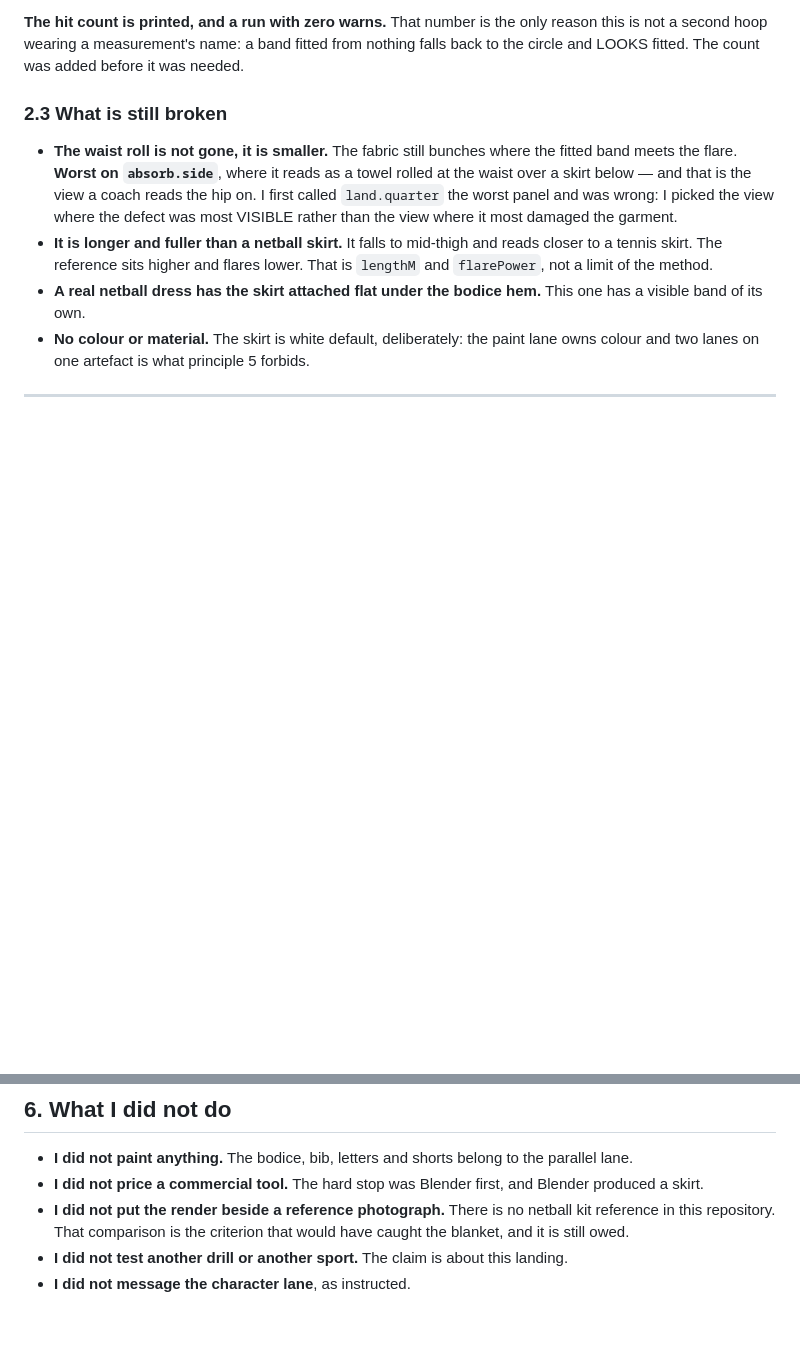
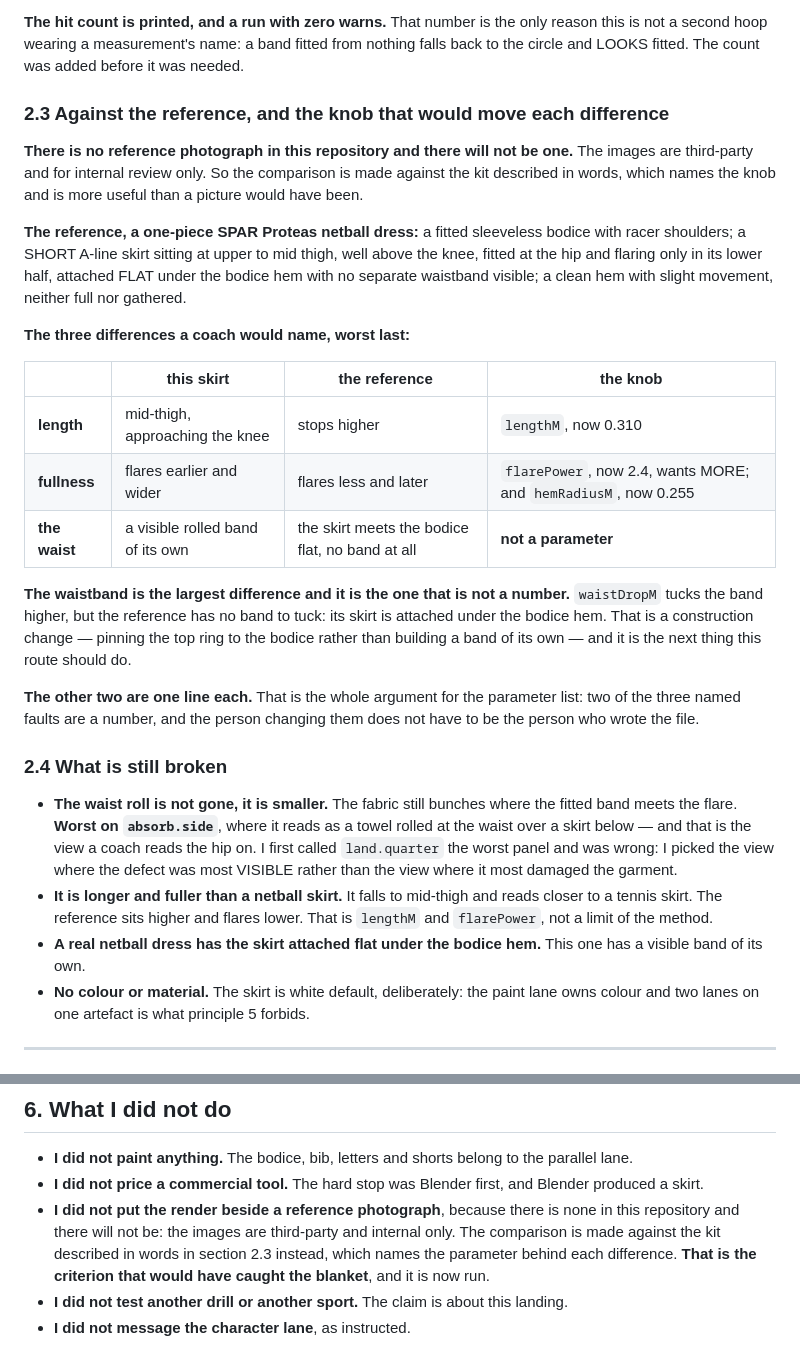
Before and after one commit to braven-pvm/braven-movement, a Markdown page: docs/KIT_ROUTE_CLOTH_SIMULATION.md, 2 parts joined by grey strips. GitHub-like rendering; blank space fills up the shorter version.

Commit message:
docs(kit): the reference comparison, done in words because it cannot be in the tree
The report named one test as owed: put the render beside a reference kit. There
is no such photograph in this repository and there will not be, because the
images are third-party and internal only. So the comparison is made against the
kit described in words, which turns out to be MORE useful than a side-by-side,
because a described difference can name the knob and a picture cannot.

THREE DIFFERENCES A COACH WOULD NAME, worst last, each with the parameter that
moves it:

  length    mid-thigh against a reference that stops higher     lengthM 0.310
  fullness  flares earlier and wider than a fitted-hip A-line   flarePower 2.4,
            which wants MORE, and hemRadiusM 0.255
  the waist a visible rolled band against a skirt attached      NOT A PARAMETER
            FLAT under the bodice hem with no band at all

THE WAIST IS THE LARGEST DIFFERENCE AND IT IS THE ONE THAT IS NOT A NUMBER.
waistDropM tucks a band higher, but the reference has no band to tuck: its
skirt is attached under the bodice hem. That is a construction change, pinning
the top ring to the bodice rather than building a band of its own, and it is
the next thing this route should do.

The other two are one line each, which is the whole argument for the parameter
list: two of the three named faults are a number, and the person changing them
does not have to be the person who wrote the file.

Section 6 no longer lists this test as owed, because it is now run.

Co-Authored-By: Claude Opus 5 <noreply@anthropic.com>

```diff
--- a/docs/KIT_ROUTE_CLOTH_SIMULATION.md
+++ b/docs/KIT_ROUTE_CLOTH_SIMULATION.md
@@ -133,7 +133,38 @@ reason this is not a second hoop wearing a measurement's name: a band fitted
 from nothing falls back to the circle and LOOKS fitted. The count was added
 before it was needed.
 
-### 2.3 What is still broken
+### 2.3 Against the reference, and the knob that would move each difference
+
+**There is no reference photograph in this repository and there will not be
+one.** The images are third-party and for internal review only. So the
+comparison is made against the kit described in words, which names the knob and
+is more useful than a picture would have been.
+
+**The reference, a one-piece SPAR Proteas netball dress:** a fitted sleeveless
+bodice with racer shoulders; a SHORT A-line skirt sitting at upper to mid thigh,
+well above the knee, fitted at the hip and flaring only in its lower half,
+attached FLAT under the bodice hem with no separate waistband visible; a clean
+hem with slight movement, neither full nor gathered.
+
+**The three differences a coach would name, worst last:**
+
+| | this skirt | the reference | the knob |
+|---|---|---|---|
+| **length** | mid-thigh, approaching the knee | stops higher | `lengthM`, now 0.310 |
+| **fullness** | flares earlier and wider | flares less and later | `flarePower`, now 2.4, wants MORE; and `hemRadiusM`, now 0.255 |
+| **the waist** | a visible rolled band of its own | the skirt meets the bodice flat, no band at all | **not a parameter** |
+
+**The waistband is the largest difference and it is the one that is not a
+number.** `waistDropM` tucks the band higher, but the reference has no band to
+tuck: its skirt is attached under the bodice hem. That is a construction change
+— pinning the top ring to the bodice rather than building a band of its own —
+and it is the next thing this route should do.
+
+**The other two are one line each.** That is the whole argument for the
+parameter list: two of the three named faults are a number, and the person
+changing them does not have to be the person who wrote the file.
+
+### 2.4 What is still broken
 
 - **The waist roll is not gone, it is smaller.** The fabric still bunches where
   the fitted band meets the flare. **Worst on `absorb.side`**, where it reads as
@@ -257,9 +288,11 @@ is a large saving and it is not zero work.
   the parallel lane.
 - **I did not price a commercial tool.** The hard stop was Blender first, and
   Blender produced a skirt.
-- **I did not put the render beside a reference photograph.** There is no netball
-  kit reference in this repository. That comparison is the criterion that would
-  have caught the blanket, and it is still owed.
+- **I did not put the render beside a reference photograph**, because there is
+  none in this repository and there will not be: the images are third-party and
+  internal only. The comparison is made against the kit described in words in
+  section 2.3 instead, which names the parameter behind each difference. **That
+  is the criterion that would have caught the blanket**, and it is now run.
 - **I did not test another drill or another sport.** The claim is about this
   landing.
 - **I did not message the character lane**, as instructed.
```
